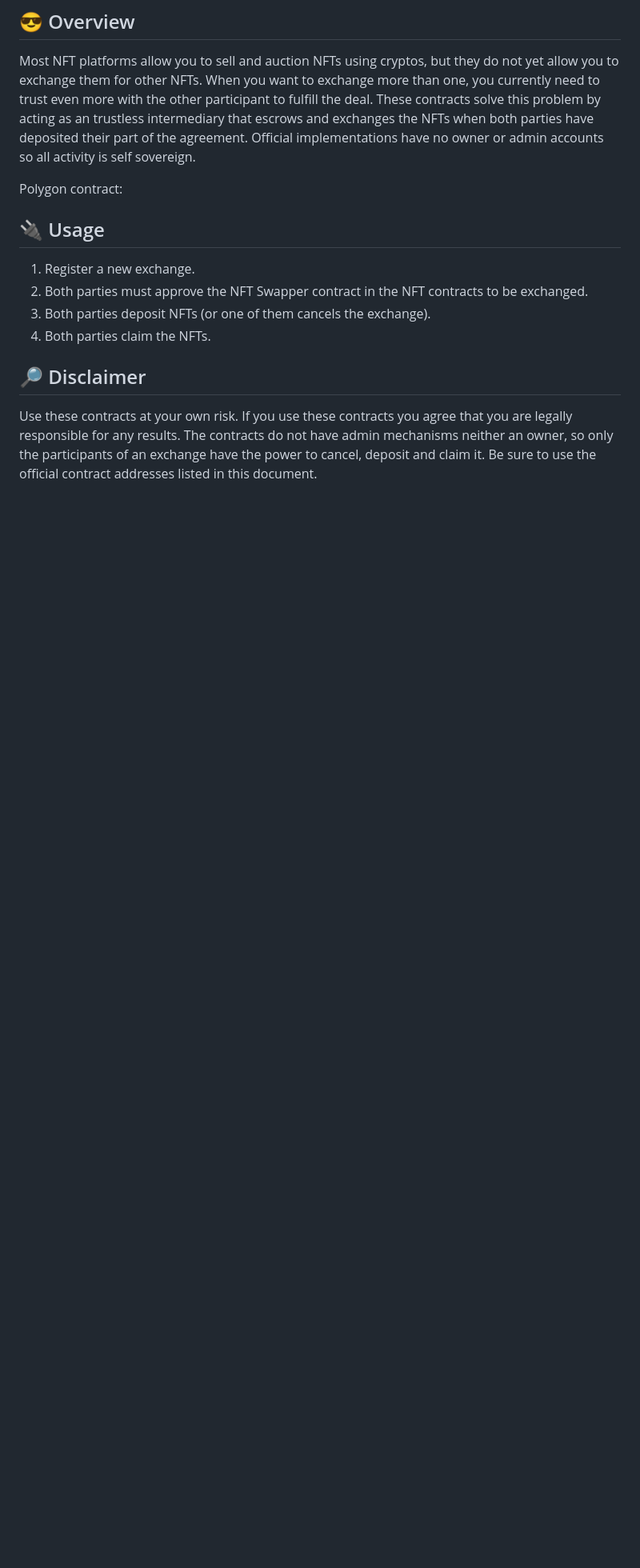
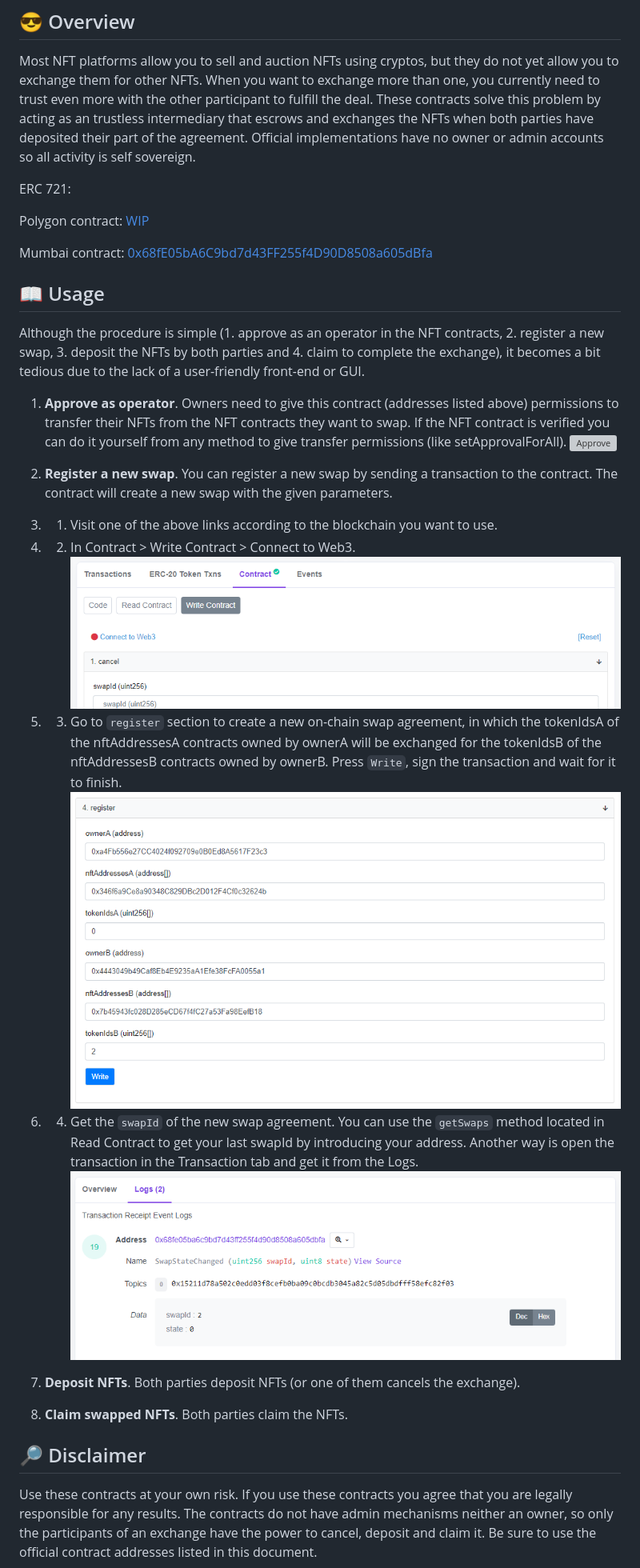
Before and after one commit to DanielAbalde/NFT-Swapper, a Markdown page: README.md, the part around the change. Shown at 80% size. Rendered like a GitHub page; pictures changed too: imgs/ConnectToWeb3.PNG (added), imgs/RegisterNewSwap.PNG (added), imgs/SwapId.PNG (added); blank space fills up the shorter version; grey boxes are pictures that could not be loaded.

```diff
--- a/README.md
+++ b/README.md
@@ -7,15 +7,30 @@
 
 Most NFT platforms allow you to sell and auction NFTs using cryptos, but they do not yet allow you to exchange them for other NFTs. When you want to exchange more than one, you currently need to trust even more with the other participant to fulfill the deal. These contracts solve this problem by acting as an trustless intermediary that escrows and exchanges the NFTs when both parties have deposited their part of the agreement. Official implementations have no owner or admin accounts so all activity is self sovereign.
 
-Polygon contract: []()
+ERC 721:
+
+Polygon contract: [WIP]()
+
+Mumbai contract: [0x68fE05bA6C9bd7d43FF255f4D90D8508a605dBfa](https://mumbai.polygonscan.com/address/0x68fE05bA6C9bd7d43FF255f4D90D8508a605dBfa#code)
+
+## 📖 Usage
+Although the procedure is simple (1. approve as an operator in the NFT contracts, 2. register a new swap, 3. deposit the NFTs by both parties and 4. claim to complete the exchange), it becomes a bit tedious due to the lack of a user-friendly front-end or GUI.
+
+1. **Approve as operator**. Owners need to give this contract (addresses listed above) permissions to transfer their NFTs from the NFT contracts they want to swap. If the NFT contract is verified you can do it yourself from any method to give transfer permissions (like setApprovalForAll).
+![Approve](./imgs/approve.PNG)
+
+2. **Register a new swap**. You can register a new swap by sending a transaction to the contract. The contract will create a new swap with the given parameters.
+  2. 1. Visit one of the above links according to the blockchain you want to use.
+  2. 2. In Contract > Write Contract > Connect to Web3.
+    ![Connect to Web3](./imgs/ConnectToWeb3.PNG)
+  2. 3. Go to `register` section to create a new on-chain swap agreement, in which the tokenIdsA of the nftAddressesA contracts owned by ownerA will be exchanged for the tokenIdsB of the nftAddressesB contracts owned by ownerB. Press `Write`, sign the transaction and wait for it to finish.
+![Register new swap](./imgs/RegisterNewSwap.PNG)
+  2. 4. Get the `swapId` of the new swap agreement. You can use the `getSwaps` method located in Read Contract to get your last swapId by introducing your address. Another way is open the transaction in the Transaction tab and get it from the Logs.
+![Get swapId](./imgs/SwapId.PNG)
 
 
-## 🔌 Usage
-
-1. Register a new exchange.
-2. Both parties must approve the NFT Swapper contract in the NFT contracts to be exchanged.
-3. Both parties deposit NFTs (or one of them cancels the exchange).
-4. Both parties claim the NFTs.
+3. **Deposit NFTs**. Both parties deposit NFTs (or one of them cancels the exchange).
+4. **Claim swapped NFTs**. Both parties claim the NFTs.
 
 ## 🔎 Disclaimer
 
```
Also changed, not shown: imgs/Approve.PNG (added), imgs/Deposit.PNG (added), 6 other files.
